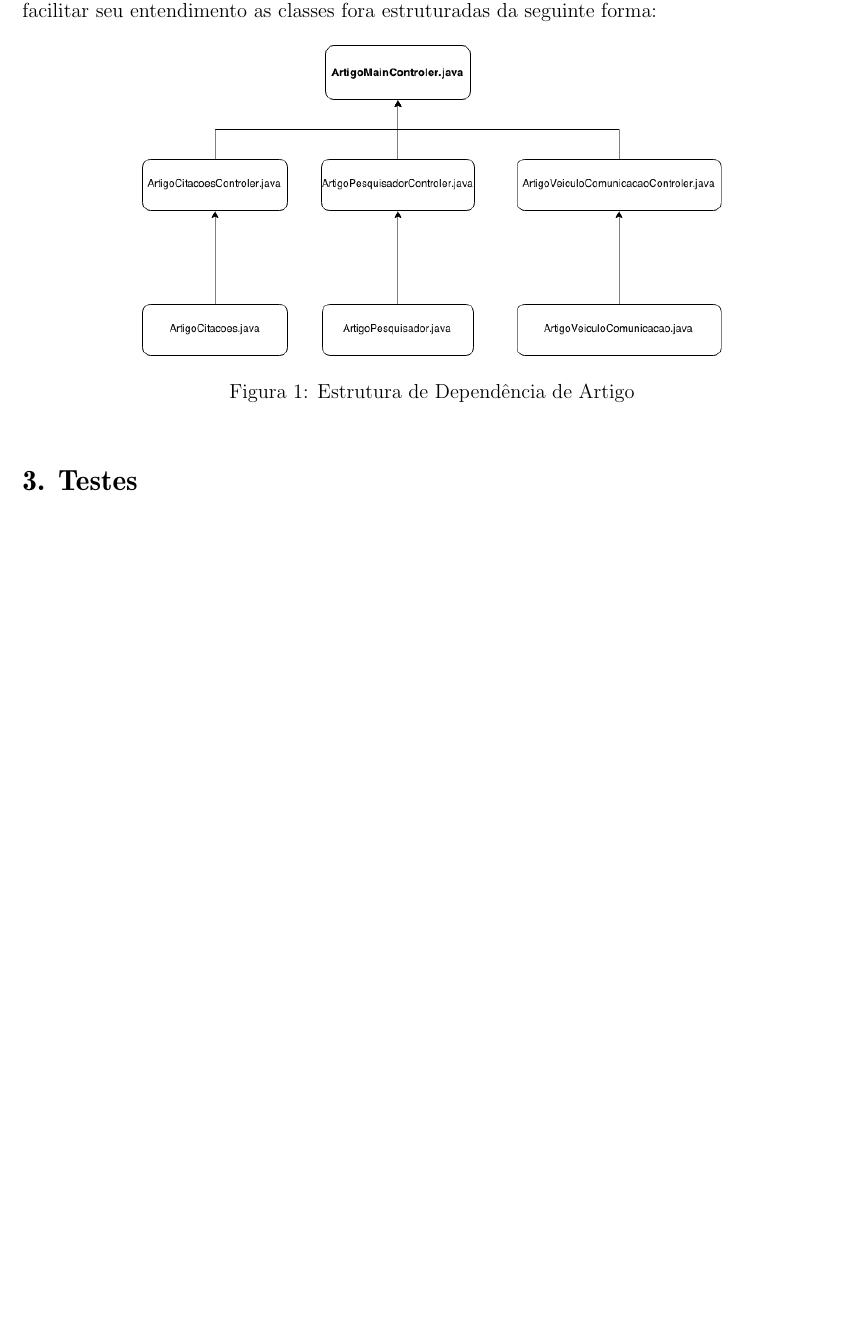
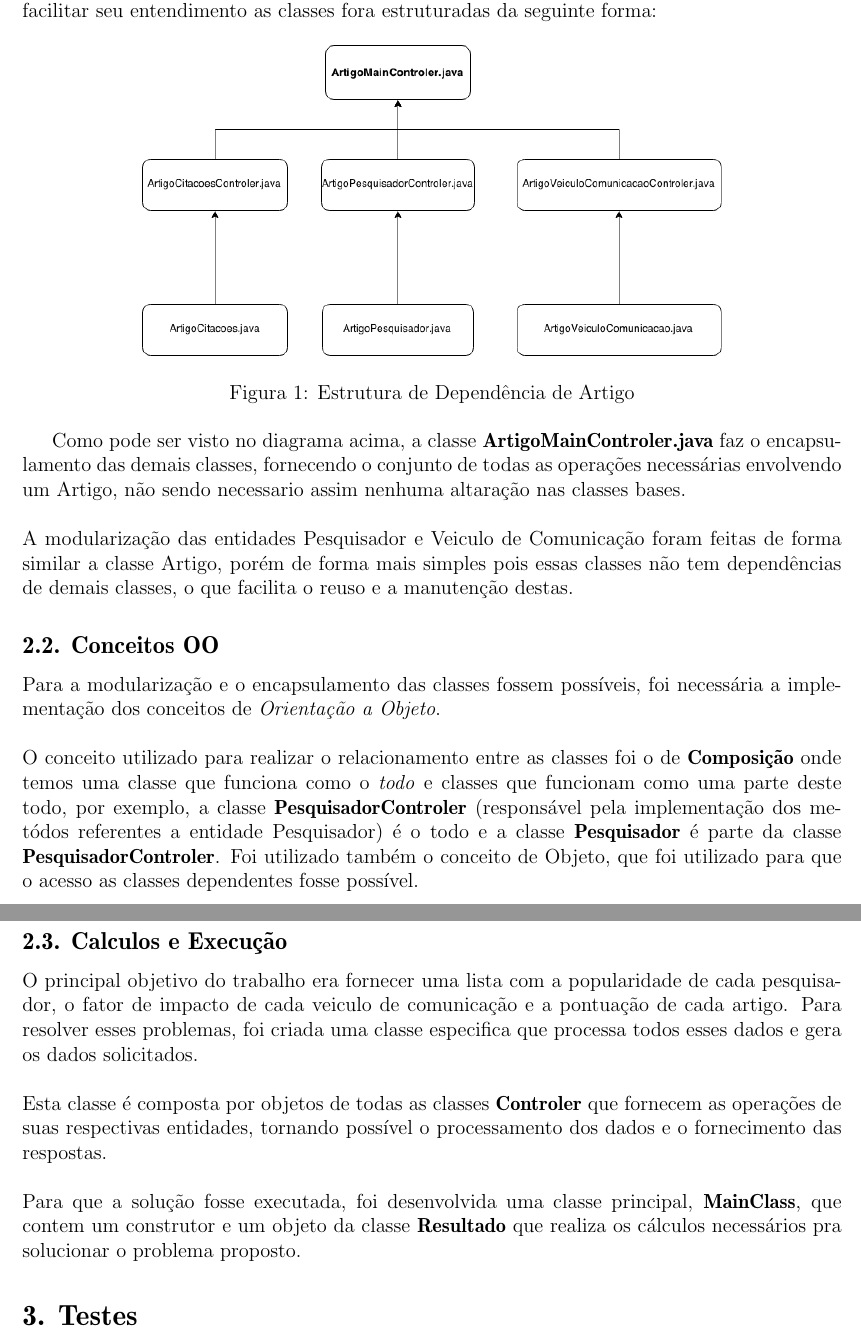
Before and after one commit to diegoaniceto/TP1_PM, a LaTeX document (doc/TP0doc.tex): part of page 2 of 2 before the commit and two parts of pages 2 and 3 of 3 after it, the two joined at a grey line, cut so that both start at the same text, the shorter picture padded with empty space. Compiled offline with pdfLaTeX.

Commit message:
Implementação 'pronta'

```diff
--- a/doc/TP0doc.tex
+++ b/doc/TP0doc.tex
@@ -47,6 +48,18 @@
     \caption{Estrutura de Dependência de Artigo}
    \label{Rotulo}
   \end{figure}
+  Como pode ser visto no diagrama acima, a classe \textbf{ArtigoMainControler.java} faz o encapsulamento das demais classes, fornecendo o conjunto de todas as operações necessárias envolvendo um Artigo, não sendo necessario assim nenhuma altaração nas classes bases.\\\\
+  A modularização das entidades Pesquisador e Veiculo de Comunicação foram feitas de forma similar a classe Artigo, porém de forma mais simples pois essas classes não tem dependências de demais classes, o que facilita o reuso e a manutenção destas.
+
+  \subsection*{2.2. Conceitos OO}
+    Para a modularização e o encapsulamento das classes fossem possíveis, foi necessária a implementação dos conceitos de \textit{Orientação a Objeto}.\\\\
+    O conceito utilizado para realizar o relacionamento entre as classes foi o de \textbf{Composição} onde temos uma classe que funciona como o \textit{todo} e classes que funcionam como uma parte deste todo, por exemplo, a classe \textbf{PesquisadorControler} (responsável pela implementação dos metódos referentes a entidade Pesquisador) é o todo e a classe \textbf{Pesquisador} é parte da classe \textbf{PesquisadorControler}.
+    Foi utilizado também o conceito de Objeto, que foi utilizado para que o acesso as classes dependentes fosse possível.
+
+  \subsection*{2.3. Calculos e Execução}
+    O principal objetivo do trabalho era fornecer uma lista com a popularidade de cada pesquisador, o fator de impacto de cada veiculo de comunicação e a pontuação de cada artigo. Para resolver esses problemas, foi criada uma classe especifica que processa todos esses dados e gera os dados solicitados.\\\\
+    Esta classe é composta por objetos de todas as classes \textbf{Controler} que fornecem as operações de suas respectivas entidades, tornando possível o processamento dos dados e o fornecimento das respostas.\\\\
+    Para que a solução fosse executada, foi desenvolvida uma classe principal, \textbf{MainClass}, que contem um construtor e um objeto da classe \textbf{Resultado} que realiza os cálculos necessários pra solucionar o problema proposto.
 
 
 %% Testes %%
```
Also changed, not shown: doc/TP0doc.pdf, doc/TP0doc.tex (1 more changed lines), 1 other file.
